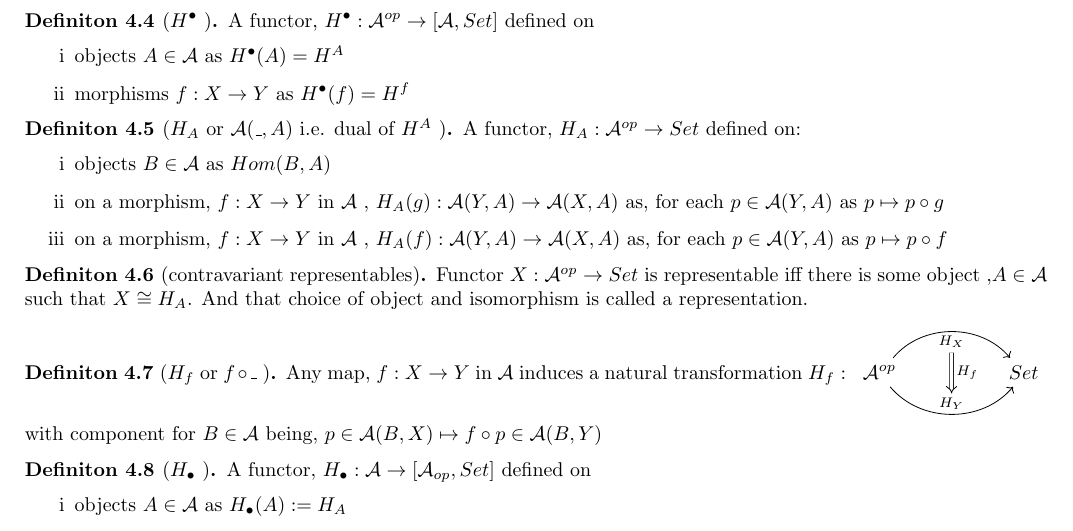
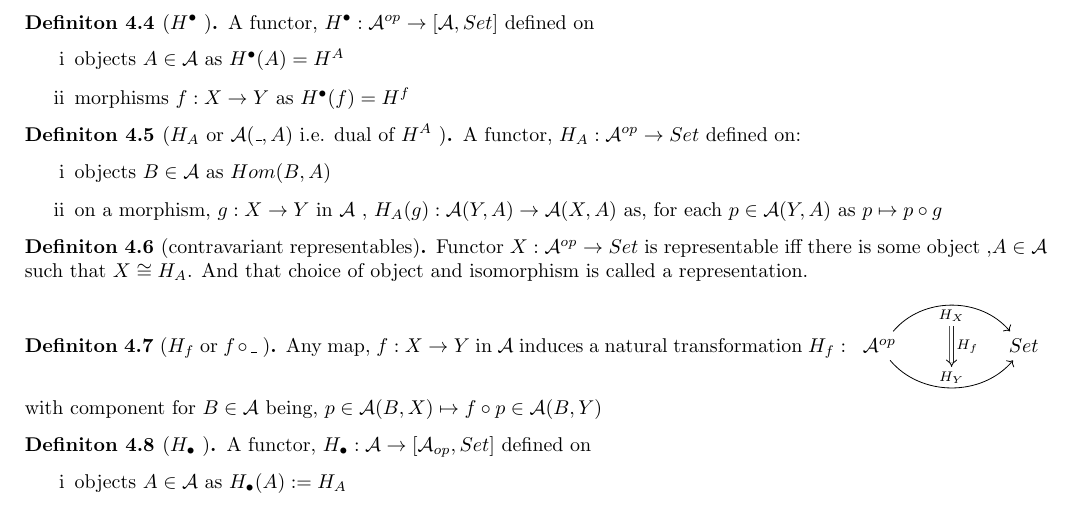
Before and after one commit to 4amVim/Undergrad-Thesis, a LaTeX thesis (Thesis/Examples.tex): part of page 5 of 6, cut so that both start at the same text. Compiled offline with pdfLaTeX.

Commit message:
bugfixes

```diff
--- a/Thesis/Examples.tex
+++ b/Thesis/Examples.tex
@@ -352,10 +352,9 @@ Hereon, only regarding locally small categories.
 	A functor, $H_A: \mathcal{A} ^{op} \rightarrow Set$ defined on:
 	\begin{enumerate}[label=\roman*]
 		\item objects $B \in \mathcal{A} $ as $Hom(B,A)$
-		\item on a morphism, $f : X \rightarrow Y $ in $\mathcal{A}$ ,
+		\item on a morphism, $g : X \rightarrow Y $ in $\mathcal{A}$ ,
 			$H_A(g): \mathcal{A} (Y,A) \rightarrow \mathcal{A}(X,A) $
 			as, for each $p \in \mathcal{A}(Y,A) $ as $p \mapsto p \circ g$
-		\item on a morphism, $f : X \rightarrow Y $ in $\mathcal{A}$ , $H_A(f): \mathcal{A} (Y,A) \rightarrow \mathcal{A}(X,A) $ as, for each $p \in \mathcal{A}(Y,A) $ as $p \mapsto p \circ f$
 	\end{enumerate}
 \end{definition}
 
```
Also changed, not shown: Thesis/Examples.pdf.
